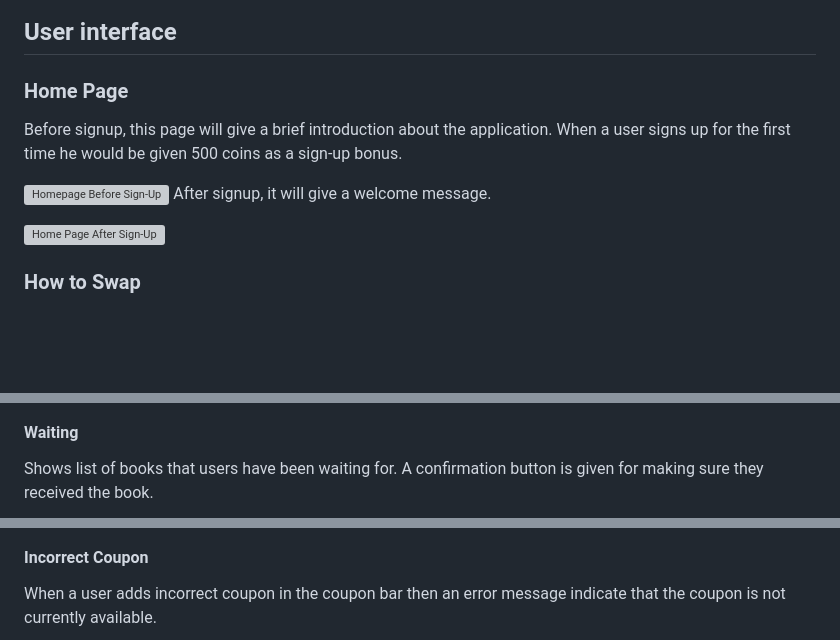
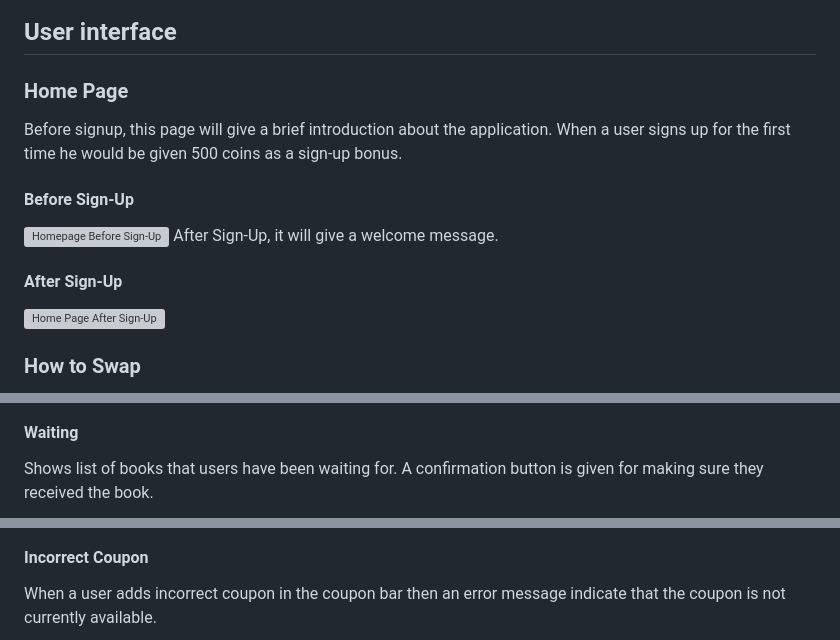
Before and after one commit to Adibur6/BoiBondhu, a Markdown page: README.md, 3 parts joined by grey strips. Rendered like a GitHub page; blank space fills up the shorter version; grey boxes are pictures that could not be loaded.

```diff
--- a/README.md
+++ b/README.md
@@ -59,14 +57,12 @@ following state diagram:
 ![Books State Diagram](readmeImages/BooksStateDiagram.jpg)
 
 ## User interface
-
 ### Home Page
-
 Before signup, this page will give a brief introduction about the application. When a user signs up for the first time he would be given 500 coins as a sign-up bonus.
-
+#### Before Sign-Up
 ![Homepage Before Sign-Up ](readmeImages/HomePageBeforeSignup.jpg)
-After signup, it will give a welcome message.
-
+After Sign-Up, it will give a welcome message.
+#### After Sign-Up
 ![Home Page After Sign-Up ](readmeImages/HomePageAfterSignUp.jpg)
 
 ### How to Swap
@@ -147,9 +145,8 @@ the user that requested.
 ![Pending Requests](readmeImages/PendingRequests.jpg)
 
 #### Waiting
+Shows list of books that users have been waiting for. A confirmation button is given for making sure they received the book.
 
-Shows list of books that users have been waiting for. A confirmation button is given for
-making sure they received the book.
 ![Waiting Lists of User](readmeImages/WaitingListsofUser.jpg)
 
 #### My Posts
@@ -221,8 +210,7 @@ automatically coin will be added in their vault.
 ![Confirmation of Purchase](readmeImages/ConfirmationofPurchase.jpg)
 
 #### Incorrect Coupon
+When a user adds incorrect coupon in the coupon bar then an error message indicate that the coupon is not currently available.
 
-When a user adds incorrect coupon in the coupon bar then an error message indicate that the
-coupon is not currently available.
 ![Coupon Unavailable](readmeImages/CouponUnavailable.jpg)
 
```
Also changed, not shown: other parts of README.md (+28 -37 lines).
